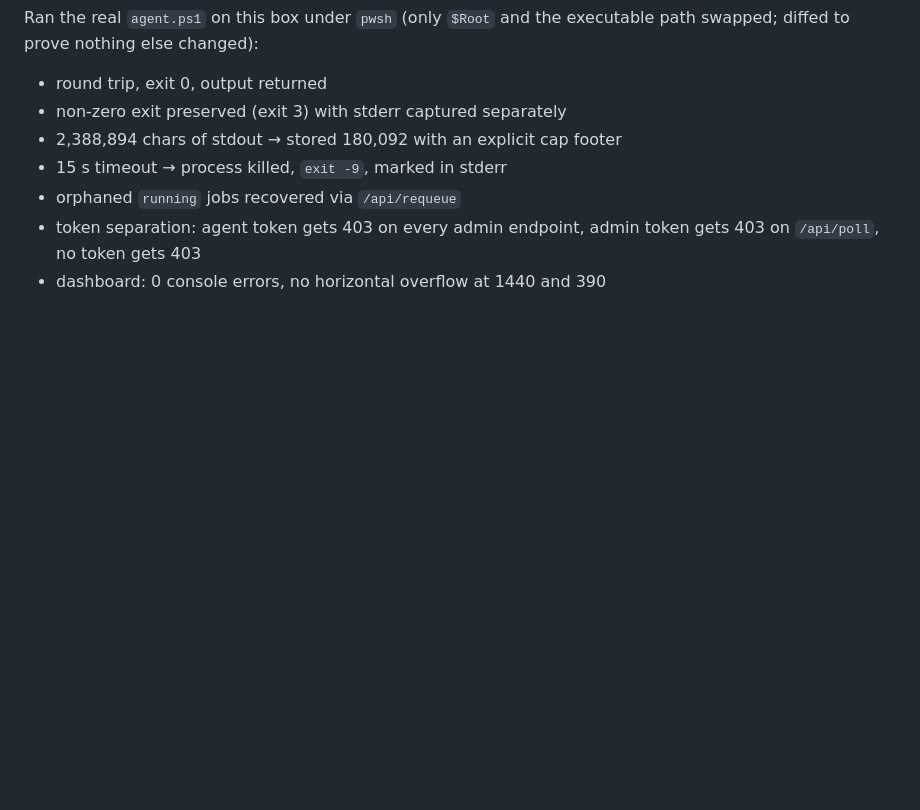
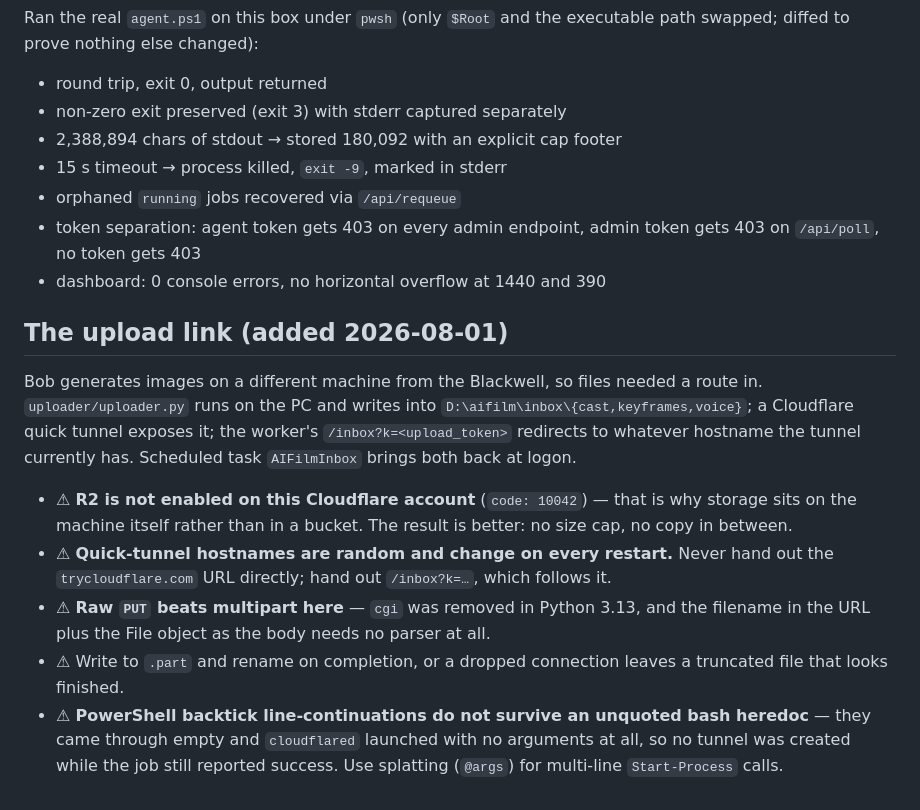
Before and after one commit to oliveroliver10816/ai-film-studio, a Markdown page: bridge/README.md, the part around the change. Drawn GitHub-style; blank space fills up the shorter version.

Commit message:
Document the uploader traps

```diff
--- a/bridge/README.md
+++ b/bridge/README.md
@@ -97,3 +97,22 @@ diffed to prove nothing else changed):
 - token separation: agent token gets 403 on every admin endpoint, admin token gets 403 on
   `/api/poll`, no token gets 403
 - dashboard: 0 console errors, no horizontal overflow at 1440 and 390
+
+## The upload link (added 2026-08-01)
+
+Bob generates images on a different machine from the Blackwell, so files needed a route in.
+`uploader/uploader.py` runs on the PC and writes into `D:\aifilm\inbox\{cast,keyframes,voice}`;
+a Cloudflare quick tunnel exposes it; the worker's `/inbox?k=<upload_token>` redirects to whatever
+hostname the tunnel currently has. Scheduled task `AIFilmInbox` brings both back at logon.
+
+- ⚠ **R2 is not enabled on this Cloudflare account** (`code: 10042`) — that is why storage sits on
+  the machine itself rather than in a bucket. The result is better: no size cap, no copy in between.
+- ⚠ **Quick-tunnel hostnames are random and change on every restart.** Never hand out the
+  `trycloudflare.com` URL directly; hand out `/inbox?k=…`, which follows it.
+- ⚠ **Raw `PUT` beats multipart here** — `cgi` was removed in Python 3.13, and the filename in the
+  URL plus the File object as the body needs no parser at all.
+- ⚠ Write to `.part` and rename on completion, or a dropped connection leaves a truncated file that
+  looks finished.
+- ⚠ **PowerShell backtick line-continuations do not survive an unquoted bash heredoc** — they came
+  through empty and `cloudflared` launched with no arguments at all, so no tunnel was created while
+  the job still reported success. Use splatting (`@args`) for multi-line `Start-Process` calls.
```
